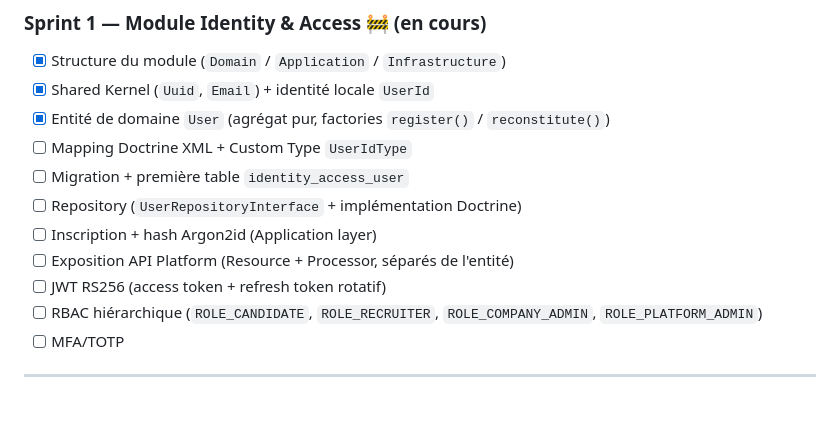
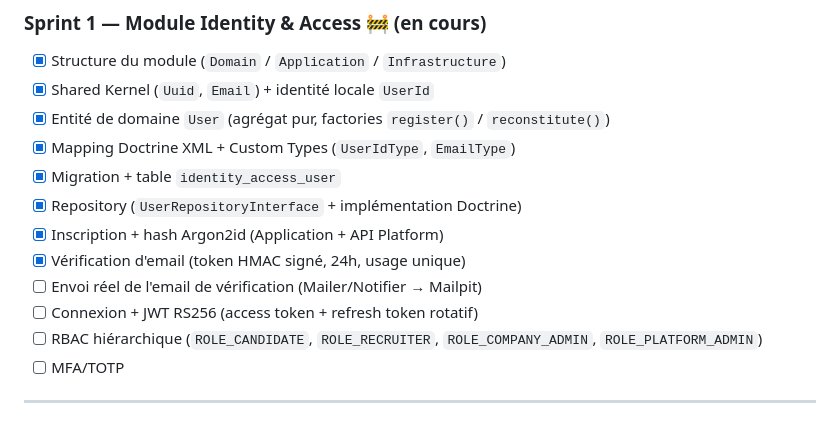
Before and after one commit to johnmabs/louka-job, a Markdown page: README.md, the part around the change. GitHub-like rendering.

Commit message:
docs: mise à jour checklist Sprint 1

```diff
--- a/README.md
+++ b/README.md
@@ -107,12 +107,13 @@ couplage contraire au principe des Bounded Contexts, cahier des charges §3.1.3)
 - [x] Structure du module (`Domain` / `Application` / `Infrastructure`)
 - [x] Shared Kernel (`Uuid`, `Email`) + identité locale `UserId`
 - [x] Entité de domaine `User` (agrégat pur, factories `register()` / `reconstitute()`)
-- [ ] Mapping Doctrine XML + Custom Type `UserIdType`
-- [ ] Migration + première table `identity_access_user`
-- [ ] Repository (`UserRepositoryInterface` + implémentation Doctrine)
-- [ ] Inscription + hash Argon2id (Application layer)
-- [ ] Exposition API Platform (Resource + Processor, séparés de l'entité)
-- [ ] JWT RS256 (access token + refresh token rotatif)
+- [x] Mapping Doctrine XML + Custom Types (`UserIdType`, `EmailType`)
+- [x] Migration + table `identity_access_user`
+- [x] Repository (`UserRepositoryInterface` + implémentation Doctrine)
+- [x] Inscription + hash Argon2id (Application + API Platform)
+- [x] Vérification d'email (token HMAC signé, 24h, usage unique)
+- [ ] Envoi réel de l'email de vérification (Mailer/Notifier → Mailpit)
+- [ ] Connexion + JWT RS256 (access token + refresh token rotatif)
 - [ ] RBAC hiérarchique (`ROLE_CANDIDATE`, `ROLE_RECRUITER`, `ROLE_COMPANY_ADMIN`, `ROLE_PLATFORM_ADMIN`)
 - [ ] MFA/TOTP
 
```
